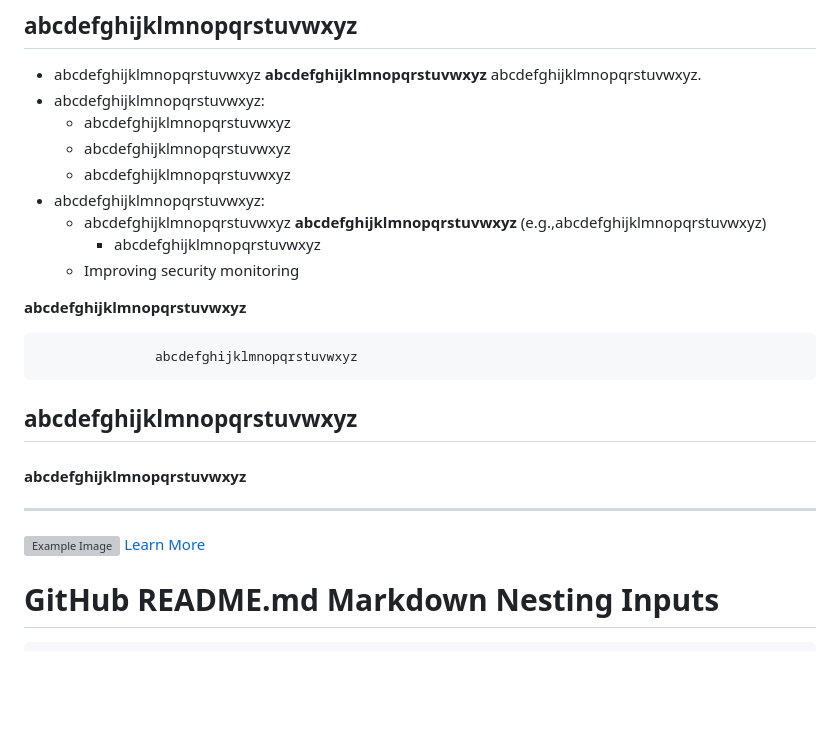
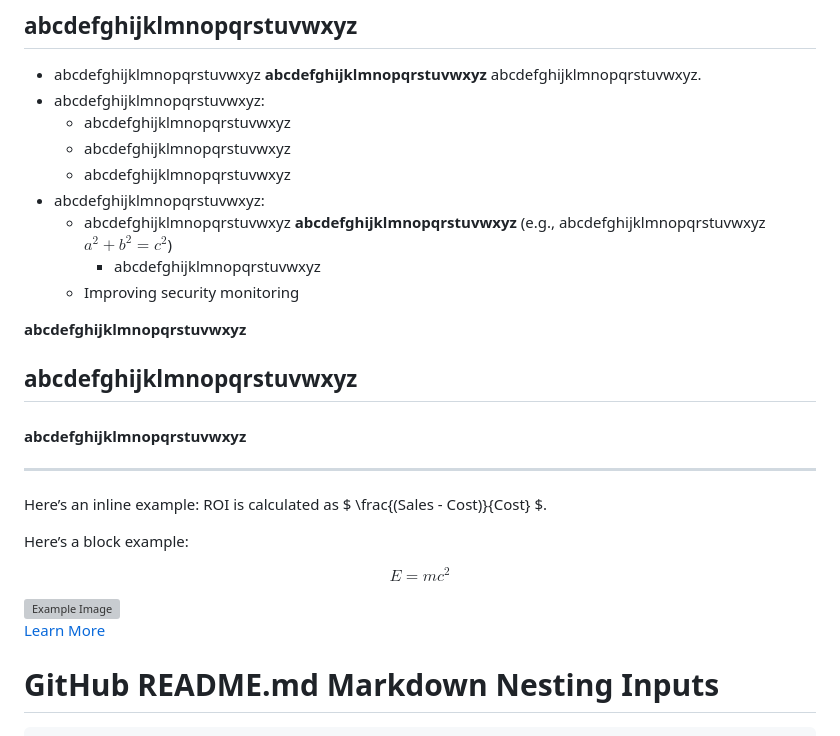
Before and after one commit to aminbiography/github-algorithms, a Markdown page: README.md, the part around the change. Rendered like a GitHub page; blank space fills up the shorter version; grey boxes are pictures that could not be loaded.

````diff
--- a/README.md
+++ b/README.md
@@ -13,22 +13,28 @@
   - abcdefghijklmnopqrstuvwxyz
   - abcdefghijklmnopqrstuvwxyz
 - abcdefghijklmnopqrstuvwxyz:
-  - abcdefghijklmnopqrstuvwxyz **abcdefghijklmnopqrstuvwxyz** (e.g.,abcdefghijklmnopqrstuvwxyz)
+  - abcdefghijklmnopqrstuvwxyz **abcdefghijklmnopqrstuvwxyz** (e.g., abcdefghijklmnopqrstuvwxyz $a^2 + b^2 = c^2$)
      - abcdefghijklmnopqrstuvwxyz
   - Improving security monitoring
 
 **abcdefghijklmnopqrstuvwxyz**
 
-```
-               abcdefghijklmnopqrstuvwxyz
-```
 ****abcdefghijklmnopqrstuvwxyz****
 ---
 #### abcdefghijklmnopqrstuvwxyz
 ---
 
+Here’s an inline example: ROI is calculated as $ \frac{(Sales - Cost)}{Cost} $.
+
+Here’s a block example:
+
+$$
+E = mc^2
+$$
+
 ![Example Image](https://via.placeholder.com/150)
 [Learn More](https://example.com)
+
 
 # GitHub README.md Markdown Nesting Inputs
 
````
